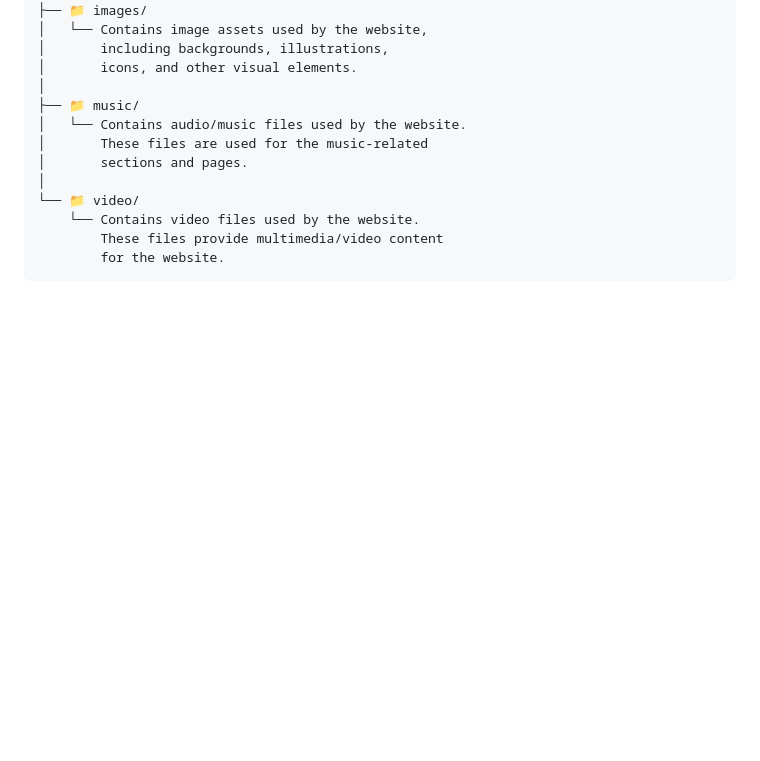
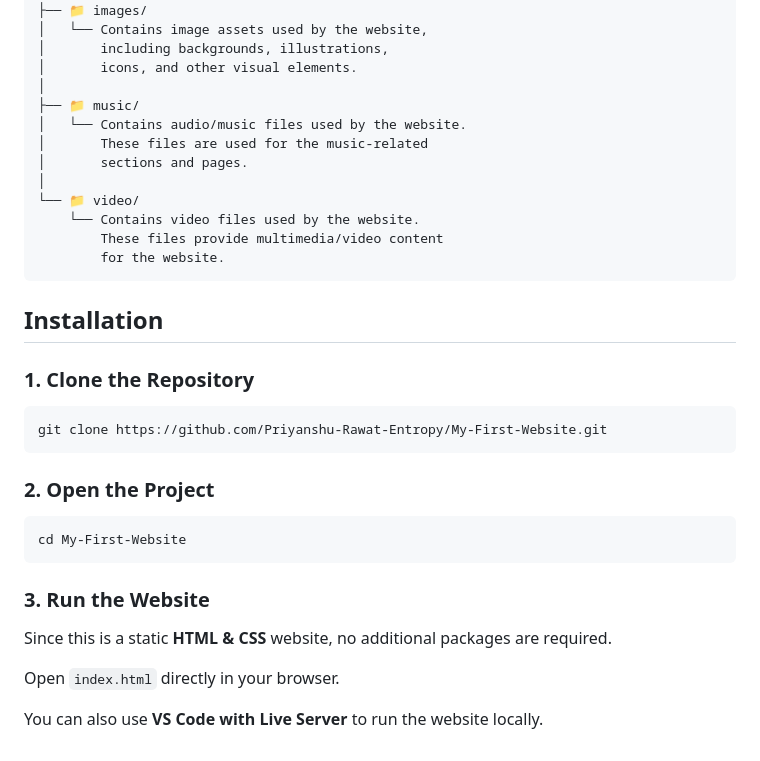
Before and after one commit to Priyanshu-Rawat-Entropy/My-First-Website, a Markdown page: README.md, the part around the change. Rendered like a GitHub page; blank space fills up the shorter version.

````diff
--- a/README.md
+++ b/README.md
@@ -79,3 +79,24 @@ My-First-Website/
         These files provide multimedia/video content
         for the website.
 ```
+## Installation
+
+### 1. Clone the Repository
+
+```bash
+git clone https://github.com/Priyanshu-Rawat-Entropy/My-First-Website.git
+```
+
+### 2. Open the Project
+
+```bash
+cd My-First-Website
+```
+
+### 3. Run the Website
+
+Since this is a static **HTML & CSS** website, no additional packages are required.
+
+Open `index.html` directly in your browser.
+
+You can also use **VS Code with Live Server** to run the website locally.
````
